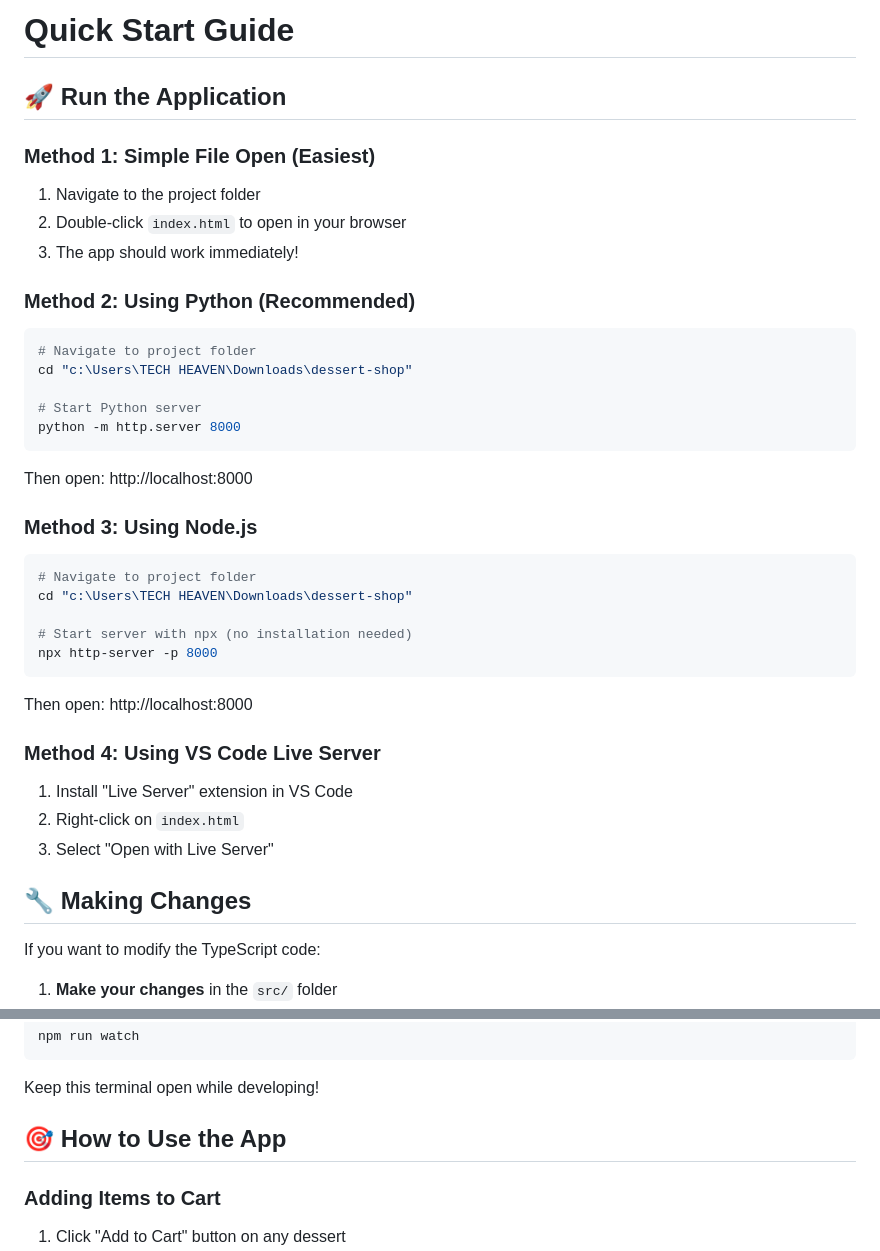
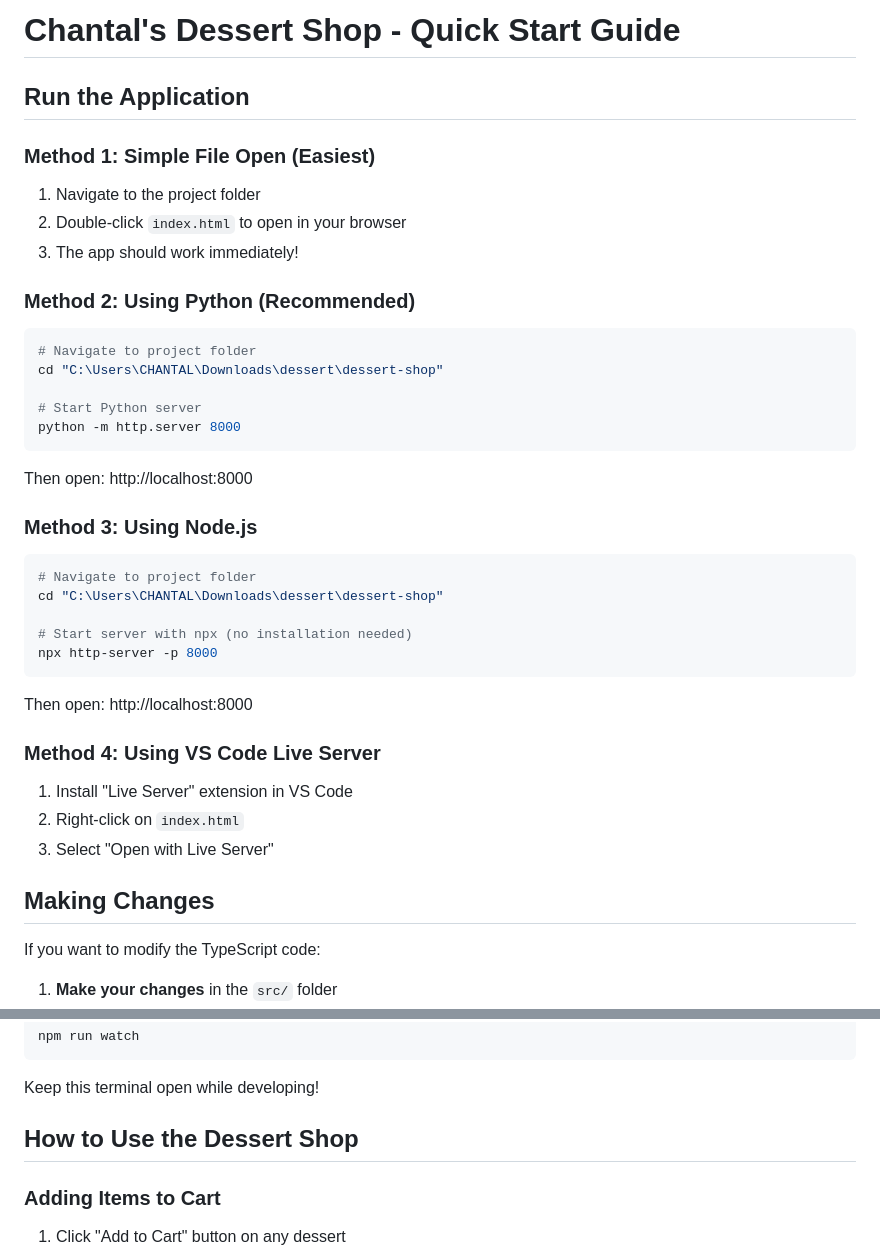
Before and after one commit to Tonzichantal7/dessert-shopp, a Markdown page: QUICKSTART.md, 2 parts joined by grey strips. GitHub-like rendering.

````diff
--- a/QUICKSTART.md
+++ b/QUICKSTART.md
@@ -1,6 +1,6 @@
-# Quick Start Guide
+# Chantal's Dessert Shop - Quick Start Guide
 
-## 🚀 Run the Application
+## Run the Application
 
 ### Method 1: Simple File Open (Easiest)
 1. Navigate to the project folder
@@ -10,7 +10,7 @@
 ### Method 2: Using Python (Recommended)
 ```bash
 # Navigate to project folder
-cd "c:\Users\TECH HEAVEN\Downloads\dessert-shop"
+cd "C:\Users\CHANTAL\Downloads\dessert\dessert-shop"
 
 # Start Python server
 python -m http.server 8000
@@ -20,7 +20,7 @@ Then open: http://localhost:8000
 ### Method 3: Using Node.js
 ```bash
 # Navigate to project folder
-cd "c:\Users\TECH HEAVEN\Downloads\dessert-shop"
+cd "C:\Users\CHANTAL\Downloads\dessert\dessert-shop"
 
 # Start server with npx (no installation needed)
 npx http-server -p 8000
@@ -32,7 +32,7 @@ Then open: http://localhost:8000
 2. Right-click on `index.html`
 3. Select "Open with Live Server"
 
-## 🔧 Making Changes
+## Making Changes
 
 If you want to modify the TypeScript code:
 
@@ -50,7 +50,7 @@ npm run watch
 ```
 Keep this terminal open while developing!
 
-## 🎯 How to Use the App
+## How to Use the Dessert Shop
 
 ### Adding Items to Cart
 1. Click "Add to Cart" button on any dessert
````
Also changed, not shown: other parts of QUICKSTART.md (+7 -7 lines), DOCUMENTATION_INDEX.md (+28 -28 lines), PROJECT_SUMMARY.md (+96 -96 lines).
